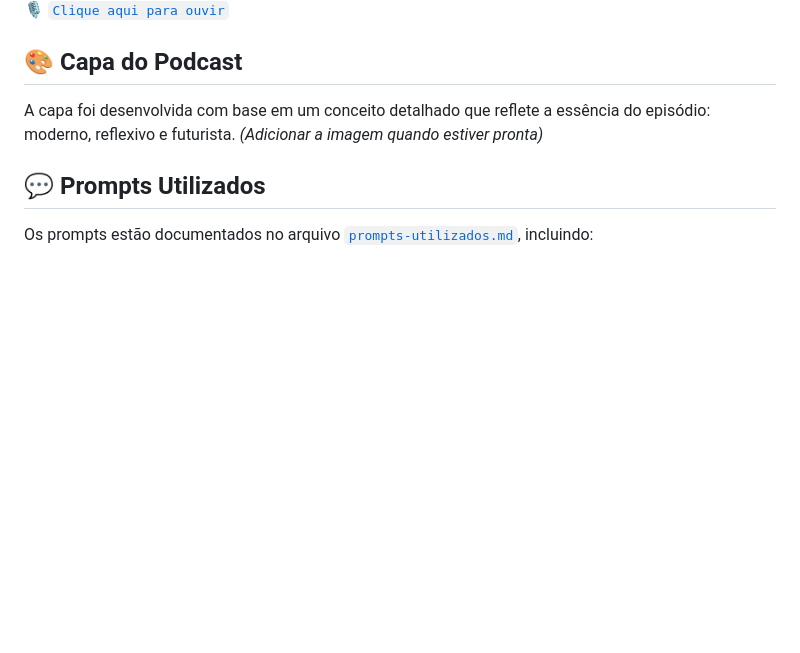
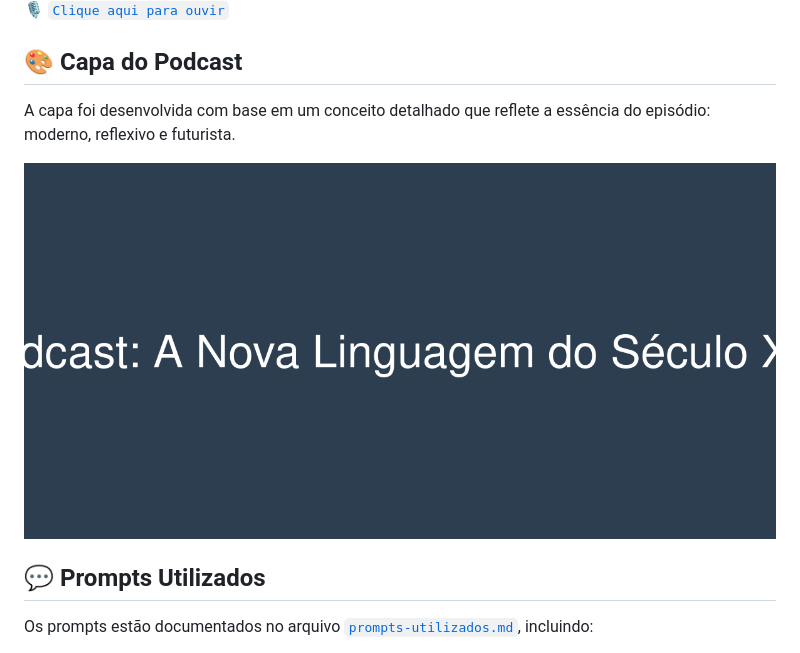
Before and after one commit to galafis/Criando-um-Podcast-com-IAs-Generativas, a Markdown page: README.md, the part around the change. GitHub-like rendering; pictures changed too: assets/podcast_hero_image.png (added); blank space fills up the shorter version.

```diff
--- a/README.md
+++ b/README.md
@@ -27,7 +27,9 @@ O projeto envolveu a criação de um **roteiro envolvente**, a geração de uma
 🎙️ [`Clique aqui para ouvir`](./assets/gabriel-demetrios-lafis.mp3)
 
 ## 🎨 Capa do Podcast
-A capa foi desenvolvida com base em um conceito detalhado que reflete a essência do episódio: moderno, reflexivo e futurista. *(Adicionar a imagem quando estiver pronta)*
+A capa foi desenvolvida com base em um conceito detalhado que reflete a essência do episódio: moderno, reflexivo e futurista.
+
+![Capa do Podcast](./assets/podcast_hero_image.png)
 
 ## 💬 Prompts Utilizados
 Os prompts estão documentados no arquivo [`prompts-utilizados.md`](./docs/prompts-utilizados.md), incluindo:
```
Also changed, not shown: README_en.md (+4 -1 lines), 1 other file.
